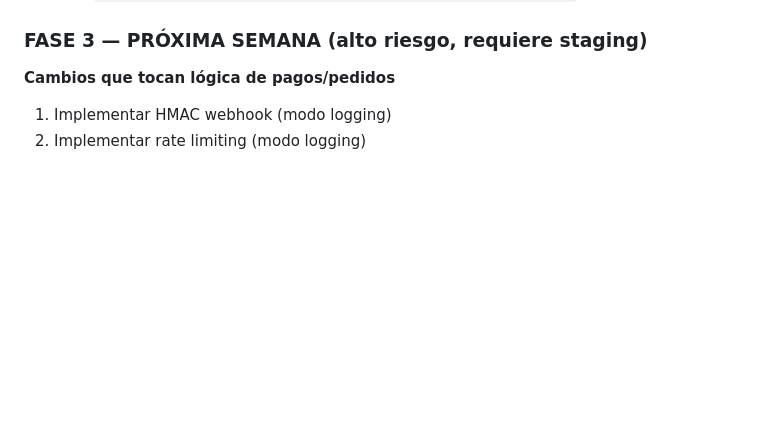
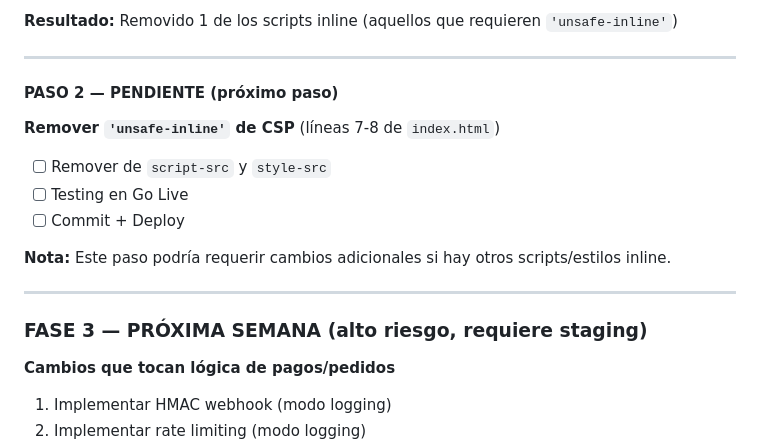
Before and after one commit to dany9515/facheritos, a Markdown page: CLAUDE.md, the part around one of its changes. Drawn GitHub-style; blank space fills up the shorter version.

Commit message:
docs: documentar FASE 2B PASO 1 completado — config Firebase externalizado

```diff
--- a/CLAUDE.md
+++ b/CLAUDE.md
@@ -1003,3 +1074,18 @@ Commit: `security: fase-2 — remove unsafe-inline, move firebase config`
+**Resultado:** Removido 1 de los scripts inline (aquellos que requieren `'unsafe-inline'`)
+
+---
+
+#### PASO 2 — PENDIENTE (próximo paso)
+**Remover `'unsafe-inline'` de CSP** (líneas 7-8 de `index.html`)
+
+- [ ] Remover de `script-src` y `style-src`
+- [ ] Testing en Go Live
+- [ ] Commit + Deploy
+
+**Nota:** Este paso podría requerir cambios adicionales si hay otros scripts/estilos inline.
+
+---
+
 ### **FASE 3 — PRÓXIMA SEMANA (alto riesgo, requiere staging)**
 **Cambios que tocan lógica de pagos/pedidos**
 
```
Also changed, not shown: other parts of CLAUDE.md (+71 -0 lines).
